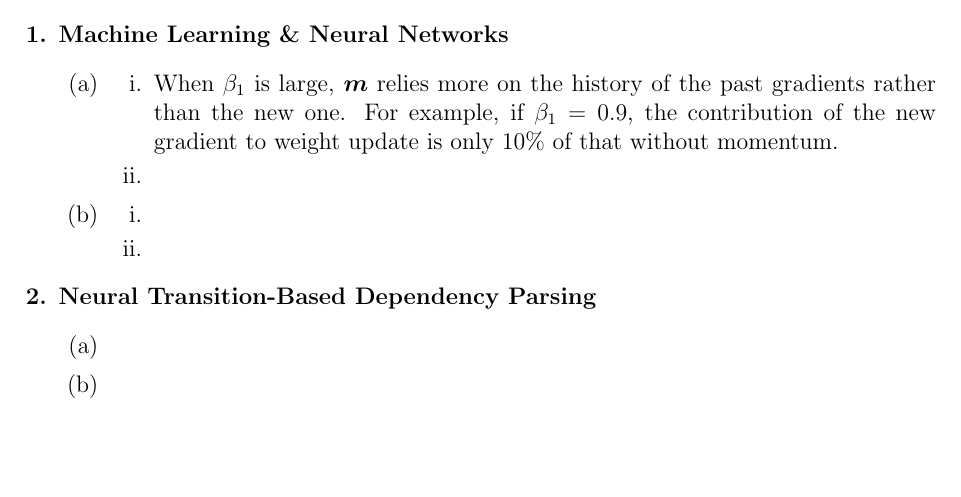
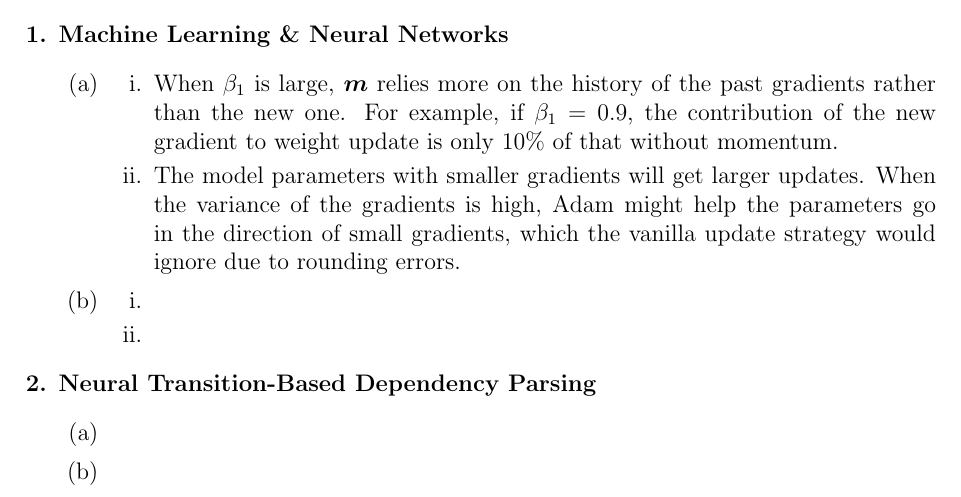
Before and after one commit to kumatheworld/CS224n, a LaTeX document (a3/report/report.tex): part of the page, cut so that both start at the same text, the shorter picture padded with empty space. Compiled offline with pdfLaTeX.

Commit message:
1 (a) ii done

```diff
--- a/a3/report/report.tex
+++ b/a3/report/report.tex
@@ -17,7 +17,7 @@
 \item
 \begin{enumerate}[label=\roman*.]
 \item When $\beta_1$ is large, $\bm{m}$ relies more on the history of the past gradients rather than the new one. For example, if $\beta_1=0.9$, the contribution of the new gradient to weight update is only 10\% of that without momentum.
-\item
+\item The model parameters with smaller gradients will get larger updates. When the variance of the gradients is high, Adam might help the parameters go in the direction of small gradients, which the vanilla update strategy would ignore due to rounding errors.
 \end{enumerate}
 \item
 \begin{enumerate}[label=\roman*.]
```
Also changed, not shown: a3/report/report.pdf.
